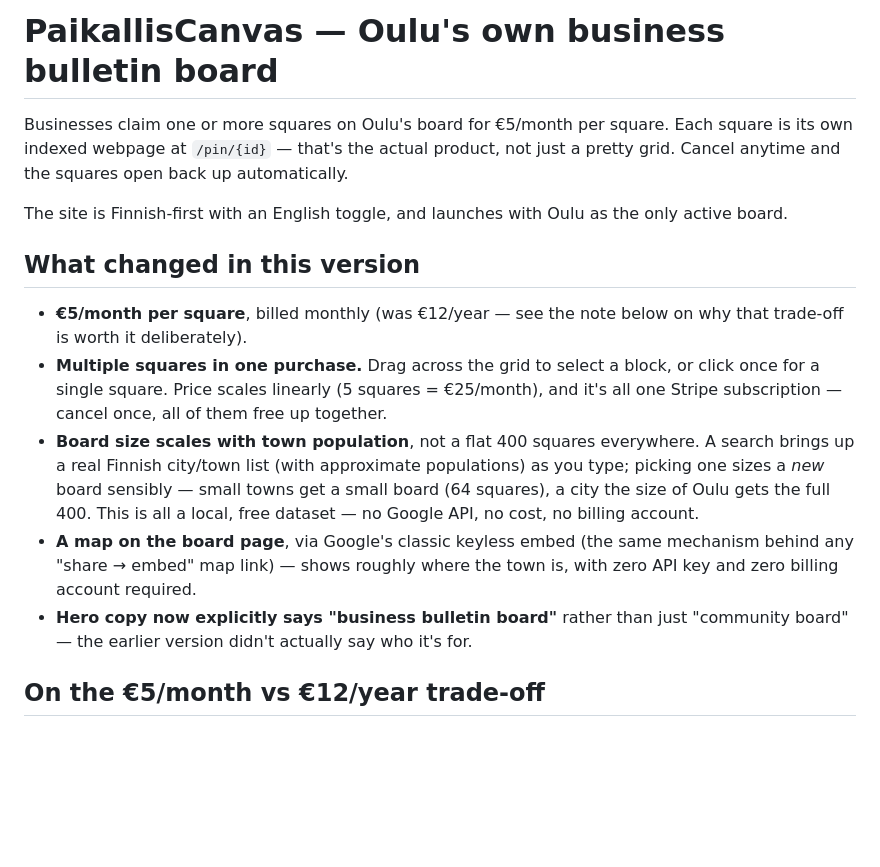
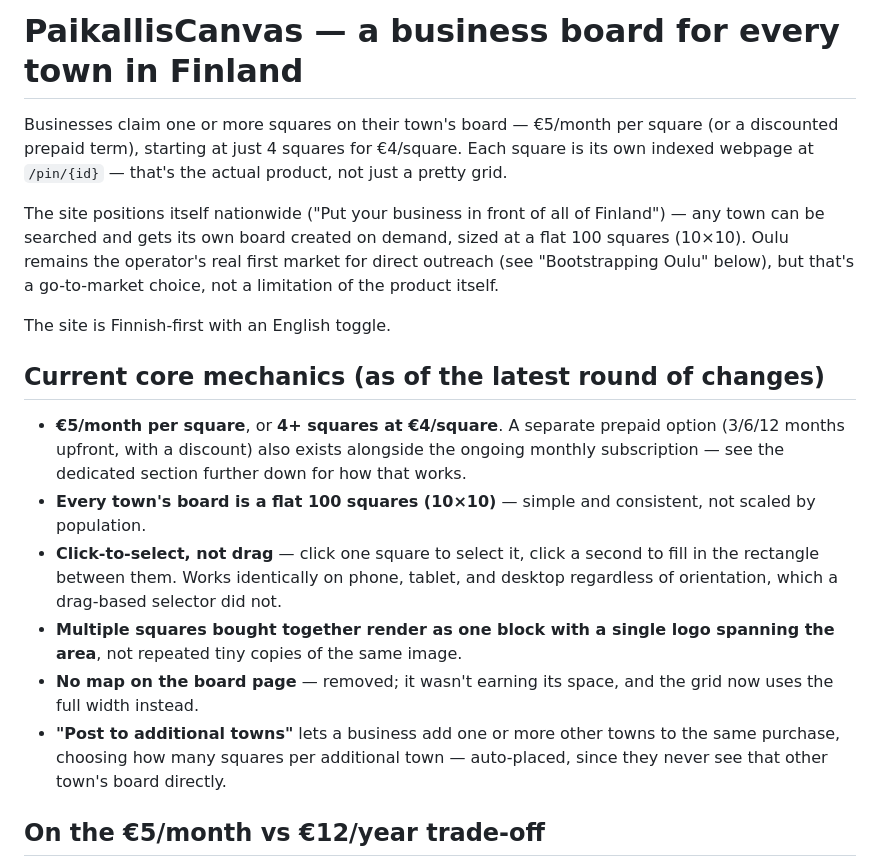
Before and after one commit to sggbwbs/Townpin, a Markdown page: README.md, the part around the change. GitHub-like rendering; blank space fills up the shorter version.

```diff
--- a/README.md
+++ b/README.md
@@ -1,32 +1,37 @@
-# PaikallisCanvas — Oulu's own business bulletin board
+# PaikallisCanvas — a business board for every town in Finland
 
-Businesses claim one or more squares on Oulu's board for €5/month per
-square. Each square is its own indexed webpage at `/pin/{id}` — that's the
-actual product, not just a pretty grid. Cancel anytime and the squares open
-back up automatically.
+Businesses claim one or more squares on their town's board — €5/month per
+square (or a discounted prepaid term), starting at just 4 squares for
+€4/square. Each square is its own indexed webpage at `/pin/{id}` — that's
+the actual product, not just a pretty grid.
 
-The site is Finnish-first with an English toggle, and launches with Oulu as
-the only active board.
+The site positions itself nationwide ("Put your business in front of all
+of Finland") — any town can be searched and gets its own board created on
+demand, sized at a flat 100 squares (10×10). Oulu remains the operator's
+real first market for direct outreach (see "Bootstrapping Oulu" below),
+but that's a go-to-market choice, not a limitation of the product itself.
 
-## What changed in this version
-- **€5/month per square**, billed monthly (was €12/year — see the note
-  below on why that trade-off is worth it deliberately).
-- **Multiple squares in one purchase.** Drag across the grid to select a
-  block, or click once for a single square. Price scales linearly
-  (5 squares = €25/month), and it's all one Stripe subscription — cancel
-  once, all of them free up together.
-- **Board size scales with town population**, not a flat 400 squares
-  everywhere. A search brings up a real Finnish city/town list (with
-  approximate populations) as you type; picking one sizes a *new* board
-  sensibly — small towns get a small board (64 squares), a city the size of
-  Oulu gets the full 400. This is all a local, free dataset — no Google
-  API, no cost, no billing account.
-- **A map on the board page**, via Google's classic keyless embed (the same
-  mechanism behind any "share → embed" map link) — shows roughly where the
-  town is, with zero API key and zero billing account required.
-- **Hero copy now explicitly says "business bulletin board"** rather than
-  just "community board" — the earlier version didn't actually say who
-  it's for.
+The site is Finnish-first with an English toggle.
+
+## Current core mechanics (as of the latest round of changes)
+- **€5/month per square**, or **4+ squares at €4/square**. A separate
+  prepaid option (3/6/12 months upfront, with a discount) also exists
+  alongside the ongoing monthly subscription — see the dedicated section
+  further down for how that works.
+- **Every town's board is a flat 100 squares (10×10)** — simple and
+  consistent, not scaled by population.
+- **Click-to-select, not drag** — click one square to select it, click a
+  second to fill in the rectangle between them. Works identically on
+  phone, tablet, and desktop regardless of orientation, which a
+  drag-based selector did not.
+- **Multiple squares bought together render as one block with a single
+  logo spanning the area**, not repeated tiny copies of the same image.
+- **No map on the board page** — removed; it wasn't earning its space, and
+  the grid now uses the full width instead.
+- **"Post to additional towns"** lets a business add one or more other
+  towns to the same purchase, choosing how many squares per additional
+  town — auto-placed, since they never see that other town's board
+  directly.
 
 ## On the €5/month vs €12/year trade-off
 We originally moved to annual billing specifically to stop Stripe's
```
